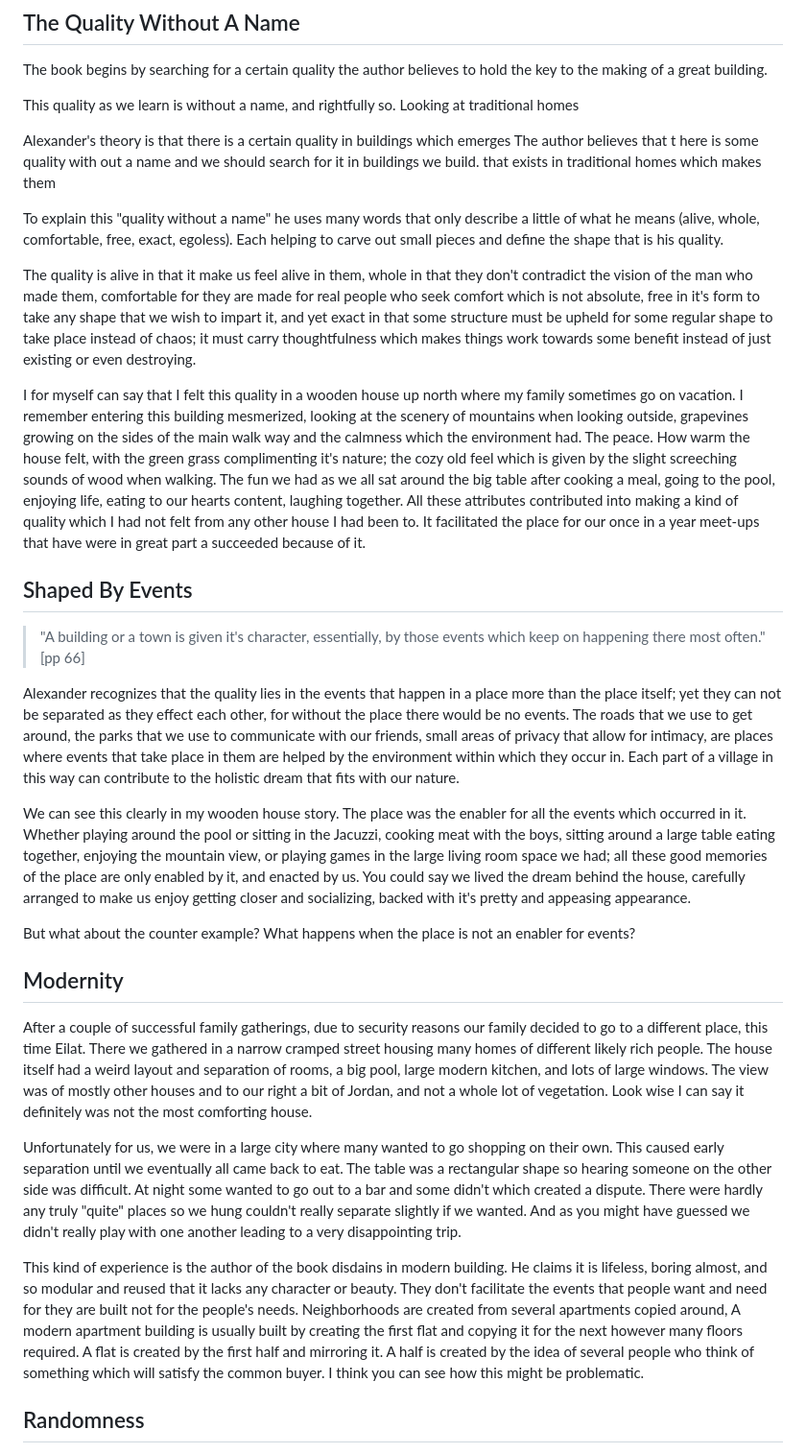
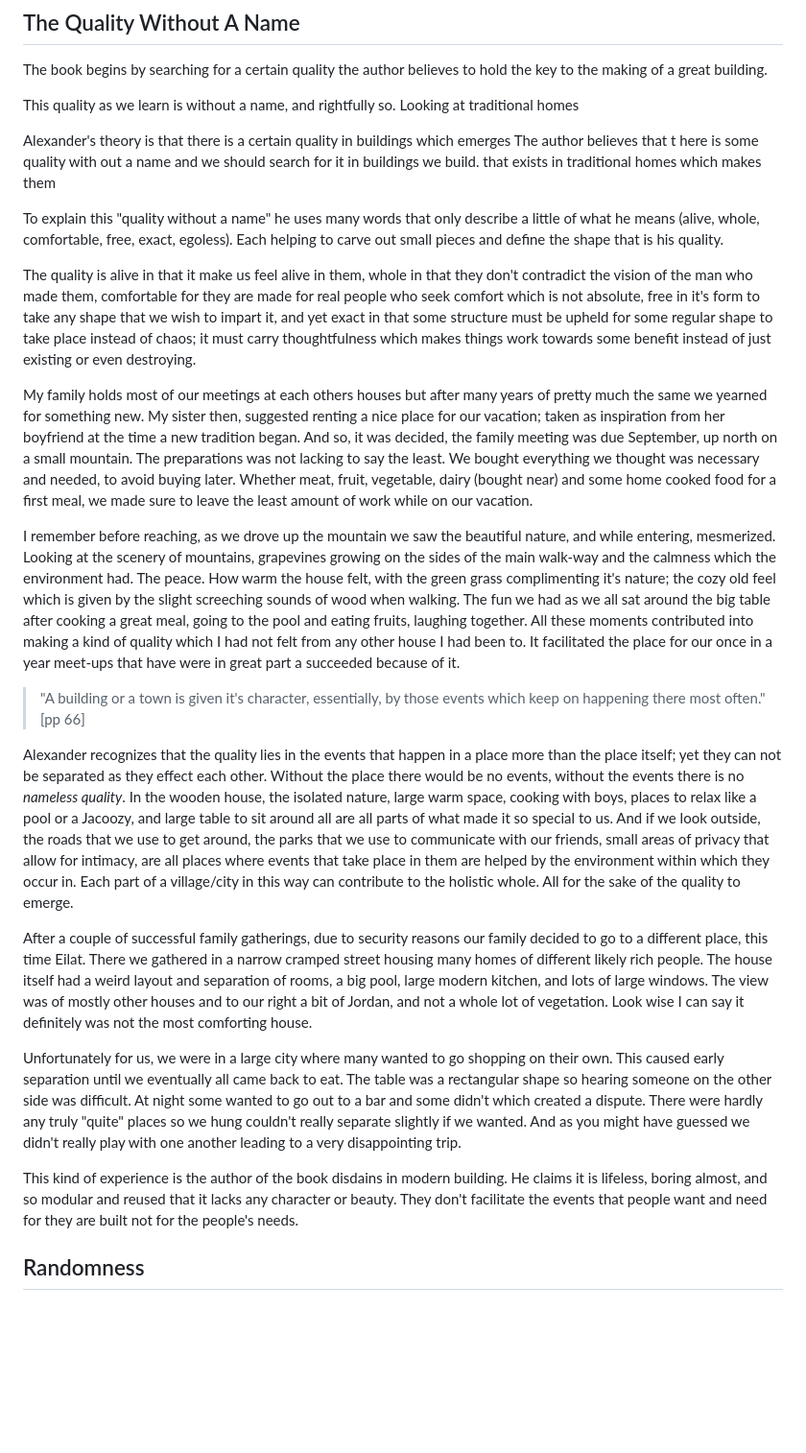
Before and after one commit to Ziv-spec/randomfun, a Markdown page: articles/the-timeless-way.md, the part around the change. Shown: that part at 96% size. Rendered like a GitHub page; blank space fills up the shorter version.

Commit message:
more story explaining the-timeless-way

```diff
--- a/articles/the-timeless-way.md
+++ b/articles/the-timeless-way.md
@@ -17,7 +17,6 @@ The book begins by searching for a certain quality the author believes to hold t
 
 This quality as we learn is without a name, and rightfully so. Looking at traditional homes
 
-
 Alexander's theory is that there is a certain quality in buildings which emerges
 The author believes that t here is some quality with out a name and we should search for it in buildings we build.
 that exists in traditional homes which makes them
@@ -26,25 +25,20 @@ that exists in traditional homes which makes them
 
 The quality is alive in that it make us feel alive in them, whole in that they don't contradict the vision of the man who made them, comfortable for they are made for real people who seek comfort which is not absolute, free in it's form to take any shape that we wish to impart it, and yet exact in that some structure must be upheld for some regular shape to take place instead of chaos; it must carry thoughtfulness which makes things work towards some benefit instead of just existing or even destroying.
 
-I for myself can say that I felt this quality in a wooden house up north where my family sometimes go on vacation. I remember entering this building mesmerized, looking at the scenery of mountains when looking outside, grapevines growing on the sides of the main walk way and the calmness which the environment had. The peace. How warm the house felt, with the green grass complimenting it's nature; the cozy old feel which is given by the slight screeching sounds of wood when walking. The fun we had as we all sat around the big table after cooking a meal, going to the pool, enjoying life, eating to our hearts content, laughing together. All these attributes contributed into making a kind of quality which I had not felt from any other house I had been to. It facilitated the place for our once in a year meet-ups that have were in great part a succeeded because of it.
 
-## Shaped By Events
+My family holds most of our meetings at each others houses but after many years of pretty much the same we yearned for something new. My sister then, suggested renting a nice place for our vacation; taken as inspiration from her boyfriend at the time a new tradition began. And so, it was decided, the family meeting was due September, up north on a small mountain. The preparations was not lacking to say the least. We bought everything we thought was necessary and needed, to avoid buying later. Whether meat, fruit, vegetable, dairy (bought near) and some home cooked food for a first meal, we made sure to leave the least amount of work while on our vacation.
+
+I remember before reaching, as we drove up the mountain we saw the beautiful nature, and while entering, mesmerized. Looking at the scenery of mountains, grapevines growing on the sides of the main walk-way and the calmness which the environment had. The peace. How warm the house felt, with the green grass complimenting it's nature; the cozy old feel which is given by the slight screeching sounds of wood when walking. The fun we had as we all sat around the big table after cooking a great meal, going to the pool and eating fruits, laughing together. All these moments contributed into making a kind of quality which I had not felt from any other house I had been to. It facilitated the place for our once in a year meet-ups that have were in great part a succeeded because of it.
 
 > "A building or a town is given it's character, essentially, by those events which keep on happening there most often." [pp 66]
 
-Alexander recognizes that the quality lies in the events that happen in a place more than the place itself; yet they can not be separated as they effect each other, for without the place there would be no events. The roads that we use to get around, the parks that we use to communicate with our friends, small areas of privacy that allow for intimacy, are places where events that take place in them are helped by the environment within which they occur in. Each part of a village in this way can contribute to the holistic dream that fits with our nature.
-
-We can see this clearly in my wooden house story. The place was the enabler for all the events which occurred in it. Whether playing around the pool or sitting in the Jacuzzi, cooking meat with the boys, sitting around a large table eating together, enjoying the mountain view, or playing games in the large living room space we had; all these good memories of the place are only enabled by it, and enacted by us. You could say we lived the dream behind the house, carefully arranged to make us enjoy getting closer and socializing, backed with it's pretty and appeasing appearance.
-
-But what about the counter example? What happens when the place is not an enabler for events?
-
-## Modernity
+Alexander recognizes that the quality lies in the events that happen in a place more than the place itself; yet they can not be separated as they effect each other. Without the place there would be no events, without the events there is no <i>nameless quality</i>. In the wooden house, the isolated nature, large warm space, cooking with boys, places to relax like a pool or a Jacoozy, and large table to sit around all are all parts of what made it so special to us. And if we look outside, the roads that we use to get around, the parks that we use to communicate with our friends, small areas of privacy that allow for intimacy, are all places where events that take place in them are helped by the environment within which they occur in. Each part of a village/city in this way can contribute to the holistic whole. All for the sake of the quality to emerge.
 
 After a couple of successful family gatherings, due to security reasons our family decided to go to a different place, this time Eilat. There we gathered in a narrow cramped street housing many homes of different likely rich people. The house itself had a weird layout and separation of rooms, a big pool, large modern kitchen, and lots of large windows. The view was of mostly other houses and to our right a bit of Jordan, and not a whole lot of vegetation. Look wise I can say it definitely was not the most comforting house.
 
 Unfortunately for us, we were in a large city where many wanted to go shopping on their own. This caused early separation until we eventually all came back to eat. The table was a rectangular shape so hearing someone on the other side was difficult. At night some wanted to go out to a bar and some didn't which created a dispute. There were hardly any truly "quite" places so we hung couldn't really separate slightly if we wanted. And as you might have guessed we didn't really play with one another leading to a very disappointing trip.
 
-This kind of experience is the author of the book disdains in modern building. He claims it is lifeless, boring almost, and so modular and reused that it lacks any character or beauty. They don't facilitate the events that people want and need for they are built not for the people's needs. Neighborhoods are created from several apartments copied around, A modern apartment building is usually built by creating the first flat and copying it for the next however many floors required. A flat is created by the first half and mirroring it. A half is created by the idea of several people who think of something which will satisfy the common buyer. I think you can see how this might be problematic.
+This kind of experience is the author of the book disdains in modern building. He claims it is lifeless, boring almost, and so modular and reused that it lacks any character or beauty. They don't facilitate the events that people want and need for they are built not for the people's needs.
 
 ## Randomness
 
```
